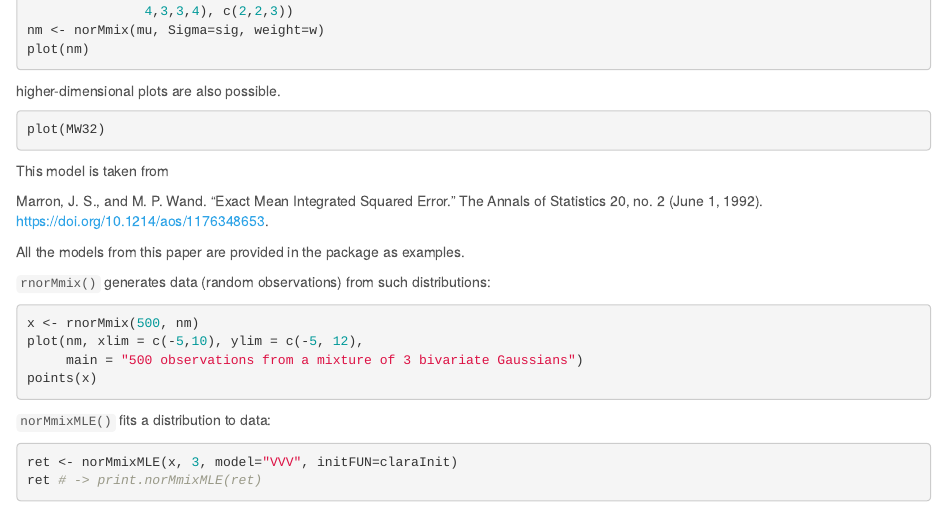
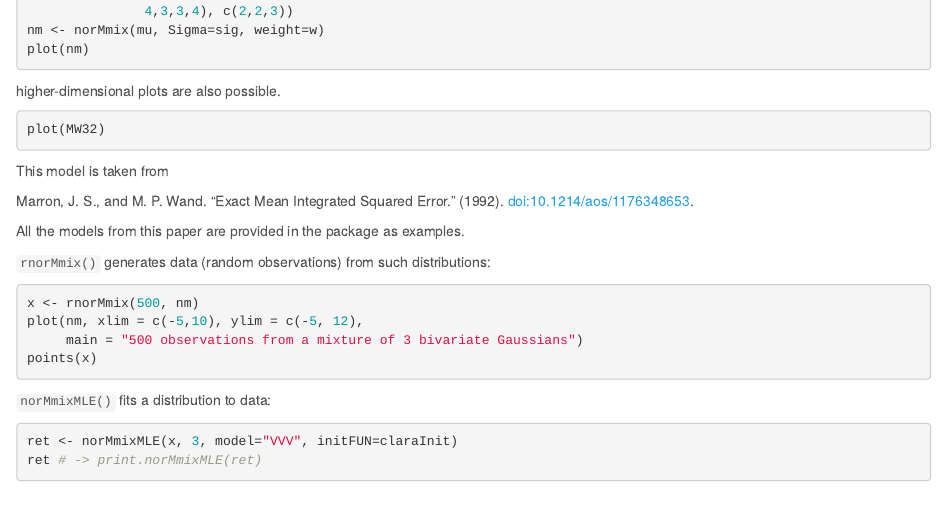
Before and after one commit to TrN000/norMmix, an R Markdown document (vignettes/A_Short_Intro_to_norMmix.Rmd): the page in a window 1100 px wide, from 960 px down. Rendered offline with R 4.5, knitr and Pandoc, with nearby package versions; the code chunks are not run, so their results and figures are left out.

Commit message:
reformat doi links

````diff
--- a/vignettes/A_Short_Intro_to_norMmix.Rmd
+++ b/vignettes/A_Short_Intro_to_norMmix.Rmd
@@ -93,7 +93,7 @@ plot(MW32)
 ```
 This model is taken from
 
-  Marron, J. S., and M. P. Wand. “Exact Mean Integrated Squared Error.” The Annals of Statistics 20, no. 2 (June 1, 1992). https://doi.org/10.1214/aos/1176348653.
+Marron, J. S., and M. P. Wand. “Exact Mean Integrated Squared Error.” (1992). <doi:10.1214/aos/1176348653>.
 
 All the models from this paper are provided in the package as examples.
 
````
Also changed, not shown: 2 other files.
